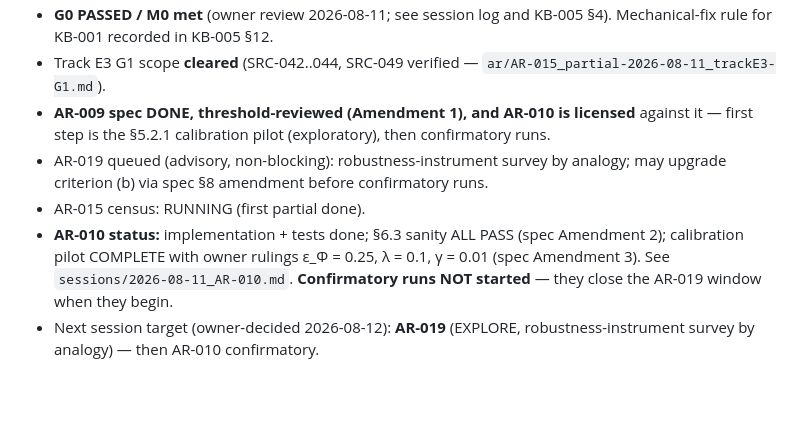
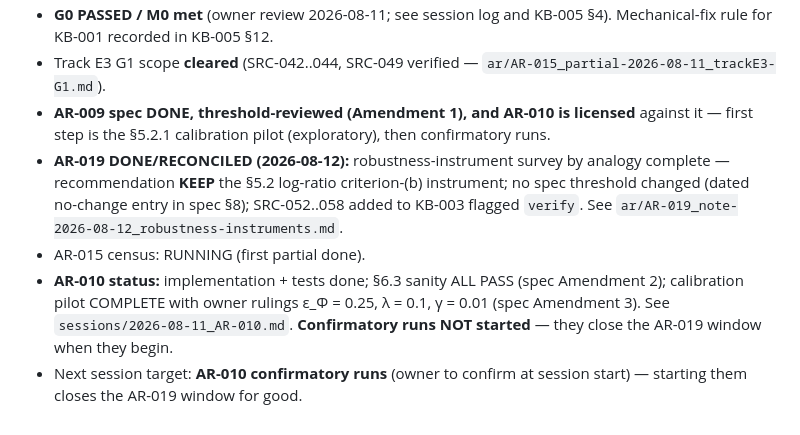
Before and after one commit to olegroshka/ideg, a Markdown page: CLAUDE.md, the part around one of its changes. GitHub-like rendering; blank space fills up the shorter version.

Commit message:
AR-019 session log; point next session at AR-010 confirmatory
Co-Authored-By: Claude Fable 5 <noreply@anthropic.com>
Claude-Session: https://claude.ai/code/session_01CiBSXrPQYMZKZyyq1BayXX

```diff
--- a/CLAUDE.md
+++ b/CLAUDE.md
@@ -85,14 +85,16 @@ results/     run outputs, figures, serialized data (gitignored where large)
 - **AR-009 spec DONE, threshold-reviewed (Amendment 1), and AR-010 is
   licensed** against it — first step is the §5.2.1 calibration pilot
   (exploratory), then confirmatory runs.
-- AR-019 queued (advisory, non-blocking): robustness-instrument survey by
-  analogy; may upgrade criterion (b) via spec §8 amendment before
-  confirmatory runs.
+- **AR-019 DONE/RECONCILED (2026-08-12):** robustness-instrument survey by
+  analogy complete — recommendation **KEEP** the §5.2 log-ratio criterion-(b)
+  instrument; no spec threshold changed (dated no-change entry in spec §8);
+  SRC-052..058 added to KB-003 flagged `verify`. See
+  `ar/AR-019_note-2026-08-12_robustness-instruments.md`.
 - AR-015 census: RUNNING (first partial done).
 - **AR-010 status:** implementation + tests done; §6.3 sanity ALL PASS
   (spec Amendment 2); calibration pilot COMPLETE with owner rulings
   ε_Φ = 0.25, λ = 0.1, γ = 0.01 (spec Amendment 3). See
   `sessions/2026-08-11_AR-010.md`. **Confirmatory runs NOT started** —
   they close the AR-019 window when they begin.
-- Next session target (owner-decided 2026-08-12): **AR-019** (EXPLORE,
-  robustness-instrument survey by analogy) — then AR-010 confirmatory.
+- Next session target: **AR-010 confirmatory runs** (owner to confirm at
+  session start) — starting them closes the AR-019 window for good.
```
Also changed, not shown: other parts of CLAUDE.md (+2 -2 lines), sessions/2026-08-12_AR-019.md (added, +87 -0 lines).
